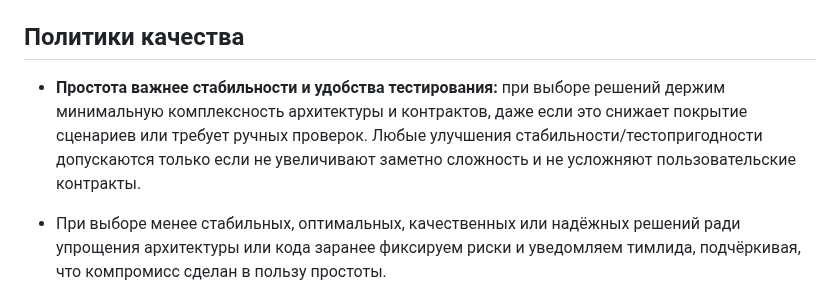
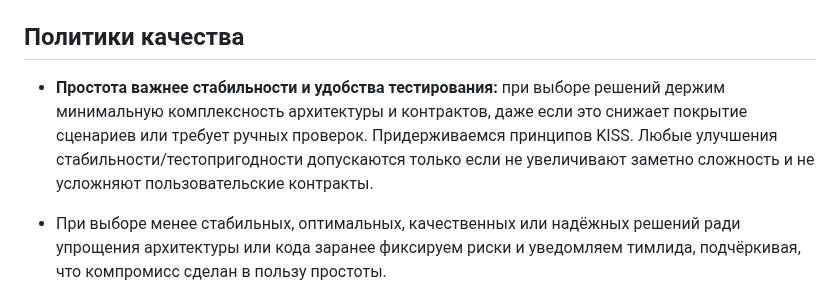
Before and after one commit to nicelight/PhotoChanger_25, a Markdown page: .memory/CONTEXT.md, the part around the change. Rendered like a GitHub page.

Commit message:
Update quality policy to include KISS principle
Added KISS principle to quality policy section.

```diff
--- a/.memory/CONTEXT.md
+++ b/.memory/CONTEXT.md
@@ -26,7 +26,7 @@ owner: techlead
 - Быстрые e2e/снимки (опционально): `pytest -q -m e2e` с моками Gemini/Turbotext для сценариев «успех», «504», истечение публичных ссылок и скачивание из UI; проверяет соответствие TTL и расчёт `result_inline_base64`.【F:spec/docs/blueprints/test-plan.md】
 
 ## Политики качества
-- **Простота важнее стабильности и удобства тестирования:** при выборе решений держим минимальную комплексность архитектуры и контрактов, даже если это снижает покрытие сценариев или требует ручных проверок. Любые улучшения стабильности/тестопригодности допускаются только если не увеличивают заметно сложность и не усложняют пользовательские контракты.
+- **Простота важнее стабильности и удобства тестирования:** при выборе решений держим минимальную комплексность архитектуры и контрактов, даже если это снижает покрытие сценариев или требует ручных проверок. Придерживаемся принципов KISS. Любые улучшения стабильности/тестопригодности допускаются только если не увеличивают заметно сложность и не усложняют пользовательские контракты.
 
 - При выборе менее стабильных, оптимальных, качественных или надёжных решений ради упрощения архитектуры или кода заранее фиксируем риски и уведомляем тимлида, подчёркивая, что компромисс сделан в пользу простоты.
 - Перед предложением увеличить комплексность кода, контрактов или архитектуры обязательно консультируемся с тимлидом и получаем подтверждение на изменение курса.
```
